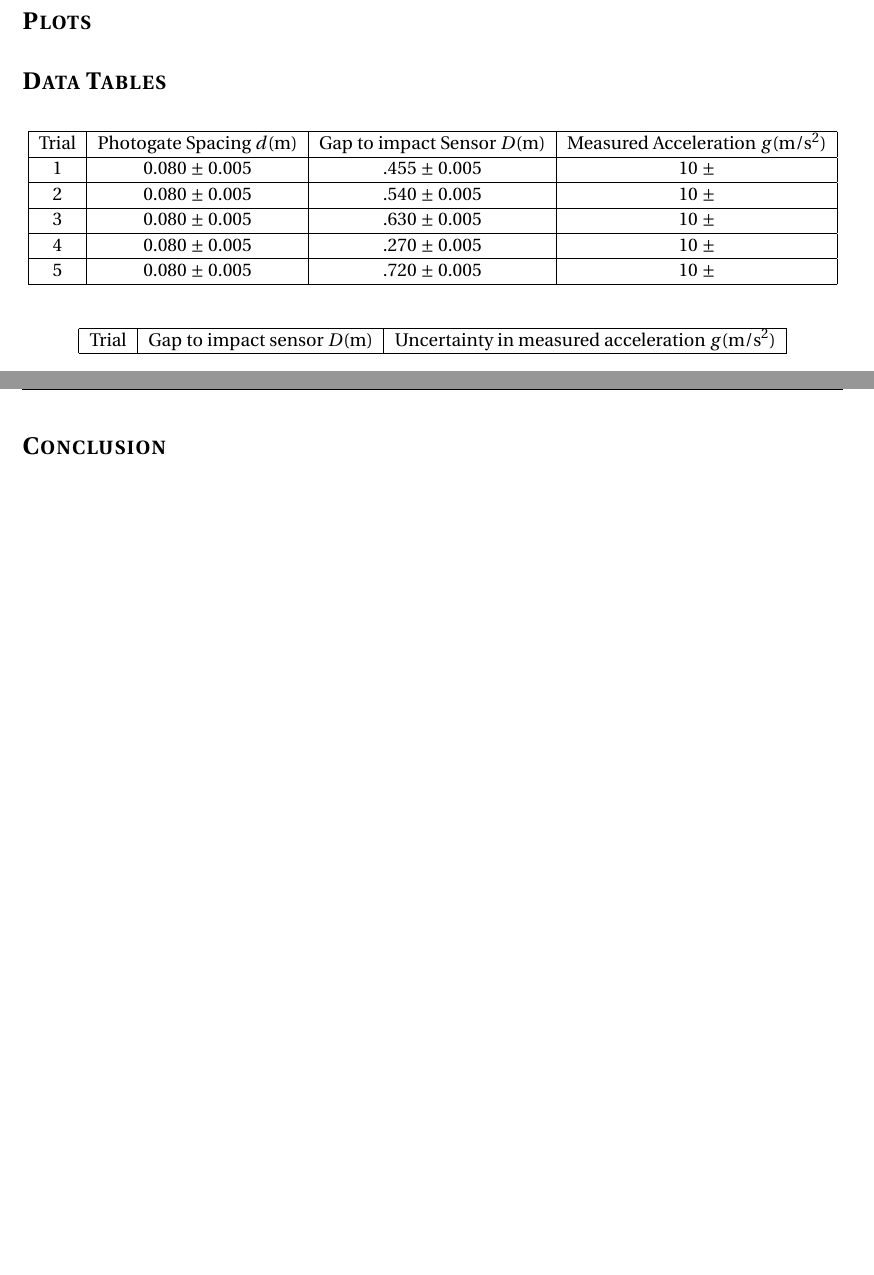
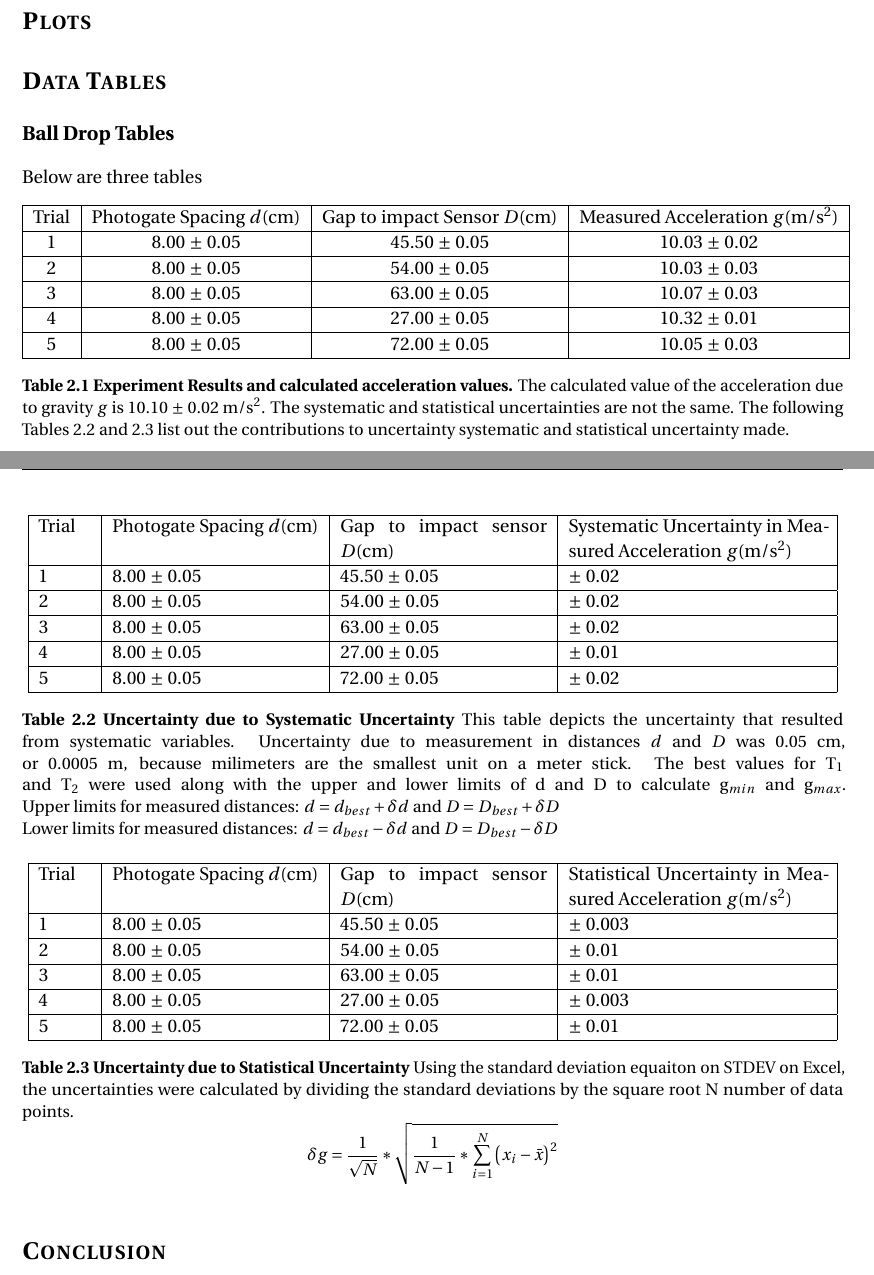
Before and after one commit to TerrenceHo/Physics4AL, a LaTeX document (Experiment2.tex): two parts of pages 3 and 4 of 8, joined at a grey line, cut so that both start at the same text, the shorter picture padded with empty space. Compiled offline with pdfLaTeX.

Commit message:
Finished some tables

```diff
--- a/Experiment2.tex
+++ b/Experiment2.tex
@@ -107,37 +108,90 @@ terms of m/s$^2$}\]
 
 \section*{Data Tables}
 \addcontentsline{toc}{section}{Data Tables}
+\subsection*{Ball Drop Tables}
+Below are three tables
 
 \begin{table}[h]
     \centering
     \begin{tabular}{|c | c | c | c |}
     \hline
-    Trial & Photogate Spacing \(d\)(m) & Gap to impact Sensor \(D\)(m) & Measured Acceleration \(g\)(m/s$^2$) \\
+    Trial & Photogate Spacing \(d\)(cm) & Gap to impact Sensor \(D\)(cm) & Measured Acceleration \(g\)(m/s$^2$) \\
     \hline
-    1 & 0.080 $\pm$ 0.005 & .455 $\pm$ 0.005 & 10 $\pm$ \\
+    1 & 8.00 $\pm$ 0.05 & 45.50 $\pm$ 0.05 & 10.03 $\pm$ 0.02 \\
     \hline
-    2 & 0.080 $\pm$ 0.005 & .540 $\pm$ 0.005 & 10 $\pm$ \\
+    2 & 8.00 $\pm$ 0.05 & 54.00 $\pm$ 0.05 & 10.03 $\pm$ 0.03 \\
     \hline
-    3 & 0.080 $\pm$ 0.005 & .630 $\pm$ 0.005 & 10 $\pm$ \\
+    3 & 8.00 $\pm$ 0.05 & 63.00 $\pm$ 0.05 & 10.07 $\pm$ 0.03 \\
     \hline
-    4 & 0.080 $\pm$ 0.005 & .270 $\pm$ 0.005 & 10 $\pm$ \\
+    4 & 8.00 $\pm$ 0.05 & 27.00 $\pm$ 0.05 & 10.32 $\pm$ 0.01 \\
     \hline
-    5 & 0.080 $\pm$ 0.005 & .720 $\pm$ 0.005 & 10 $\pm$ \\
+    5 & 8.00 $\pm$ 0.05 & 72.00 $\pm$ 0.05 & 10.05 $\pm$ 0.03 \\
     \hline
     \end{tabular}
-    % \caption{Experiment Results and calculated acceleration values.}
+    \caption*{\textbf{Table 2.1 Experiment Results and calculated acceleration
+    values.} The calculated value of the acceleration due to gravity \(g\) is
+10.10 $\pm$ 0.02 m/s$^2$.  The systematic and statistical uncertainties are not
+the same. The following Tables 2.2 and 2.3 list out the contributions to
+uncertainty systematic and statistical uncertainty made.}
 \end{table}
 
 \begin{table}[h]
     \centering
-    \begin{tabular}{| c | c | c |}
+    \begin{tabular}{| p{1cm} | p{4cm} | p{4cm} | p{5cm} |}
         \hline
-        Trial & Gap to impact sensor \(D\)(m) & Uncertainty in measured
-        acceleration \(g\)(m/s$^2$) \\
+        Trial & Photogate Spacing \(d\)(cm) & Gap to impact sensor \(D\)(cm) &
+        Systematic Uncertainty in Measured Acceleration \(g\)(m/s$^2$) \\
+        \hline
+        1 & 8.00 $\pm$ 0.05 & 45.50 $\pm$ 0.05 & $\pm$ 0.02 \\
+        \hline
+        2 & 8.00 $\pm$ 0.05 & 54.00 $\pm$ 0.05 & $\pm$ 0.02 \\
+        \hline
+        3 & 8.00 $\pm$ 0.05 & 63.00 $\pm$ 0.05 & $\pm$ 0.02 \\
+        \hline
+        4 & 8.00 $\pm$ 0.05 & 27.00 $\pm$ 0.05 & $\pm$ 0.01 \\
+        \hline
+        5 & 8.00 $\pm$ 0.05 & 72.00 $\pm$ 0.05 & $\pm$ 0.02 \\
         \hline
     \end{tabular}
-    % \caption{Second Table}
+    \caption*{\textbf{Table 2.2 Uncertainty due to Systematic Uncertainty} This
+    table depicts the uncertainty that resulted from systematic variables.
+Uncertainty due to measurement in distances \(d\) and \(D\) was 0.05 cm, or
+0.0005 m, because milimeters are the smallest unit on a meter stick.
+The best values for T$_1$ and T$_2$ were used along with the upper and lower
+limits of d and D to calculate g$_{min}$ and g$_{max}$. \linebreak
+Upper limits for measured distances: \(d = d_{best} + \delta d\) and \(D = D_{best} + \delta D\)
+
+Lower limits for measured distances: \(d = d_{best} - \delta d\) and \(D = D_{best} - \delta D\)
+}
 \end{table}
+
+\begin{table}[h]
+    \centering
+    \begin{tabular}{| p{1cm} | p{4cm} | p{4cm} | p{5cm} |}
+        \hline
+        Trial & Photogate Spacing \(d\)(cm) & Gap to impact sensor \(D\)(cm) &
+        Statistical Uncertainty in Measured Acceleration \(g\)(m/s$^2$) \\
+        \hline
+        1 & 8.00 $\pm$ 0.05 & 45.50 $\pm$ 0.05 & $\pm$ 0.003 \\
+        \hline
+        2 & 8.00 $\pm$ 0.05 & 54.00 $\pm$ 0.05 & $\pm$ 0.01 \\
+        \hline
+        3 & 8.00 $\pm$ 0.05 & 63.00 $\pm$ 0.05 & $\pm$ 0.01 \\
+        \hline
+        4 & 8.00 $\pm$ 0.05 & 27.00 $\pm$ 0.05 & $\pm$ 0.003 \\
+        \hline
+        5 & 8.00 $\pm$ 0.05 & 72.00 $\pm$ 0.05 & $\pm$ 0.01 \\
+        \hline
+    \end{tabular}
+    \caption*{\textbf{Table 2.3 Uncertainty due to Statistical Uncertainty}
+    Using the standard deviation equaiton on STDEV on Excel, the uncertainties
+were calculated by dividing the standard deviations by the square root N number
+of data points.
+\[\delta g = \frac{1}{\sqrt{N}} * \sqrt{\frac{1}{N-1} * \sum\limits_{i=1}^{N} \big(x_i
+- \bar{x} \big)^2}\] }
+
+\end{table}
+
 
 \section*{Conclusion}
 \addcontentsline{toc}{section}{Conclusion}
```
Also changed, not shown: Experiment2.pdf, Experiment2.tex (1 more changed lines).
